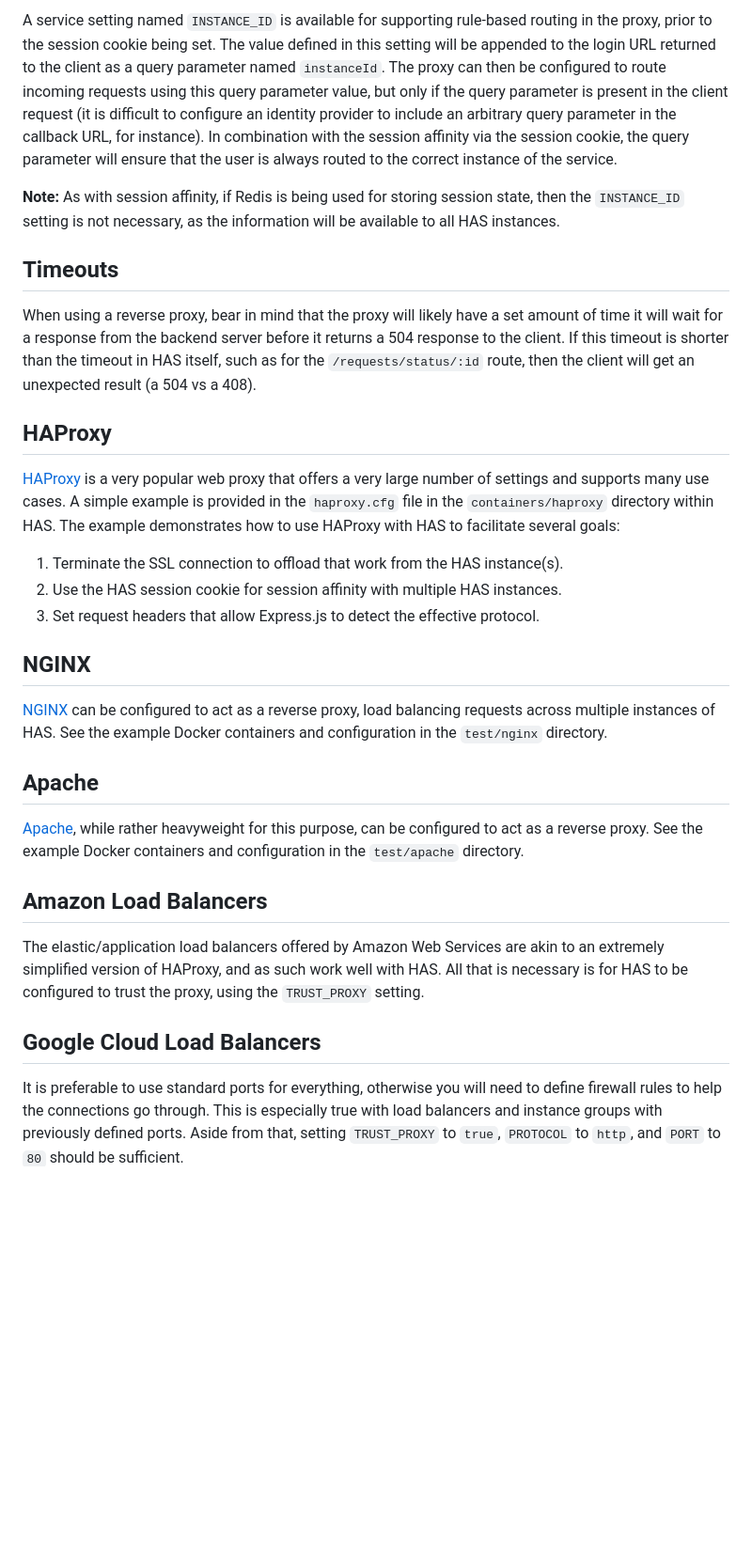
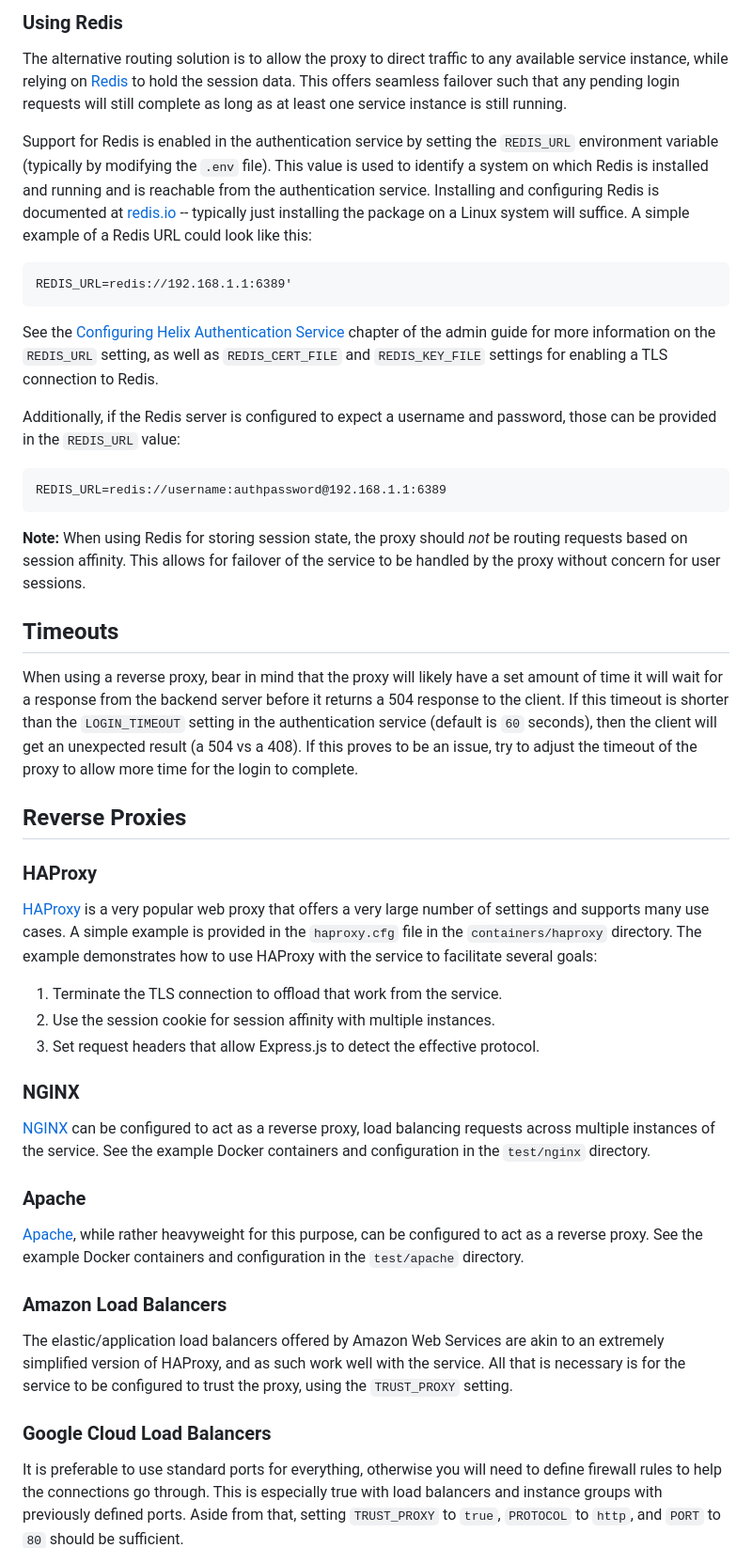
Before and after one commit to perforce/helix-authentication-service, a Markdown page: docs/Proxies.md, the part around one of its changes. Shown at 94% size. Drawn GitHub-style; blank space fills up the shorter version.

Commit message:
doc: add more information on using reverse proxies for HA

````diff
--- a/docs/Proxies.md
+++ b/docs/Proxies.md
@@ -47,44 +47,51 @@ service to be handled by the proxy without concern for user sessions. See the
 
-A service setting named `INSTANCE_ID` is available for supporting rule-based
-routing in the proxy, prior to the session cookie being set. The value defined
-in this setting will be appended to the login URL returned to the client as a
-query parameter named `instanceId`. The proxy can then be configured to route
-incoming requests using this query parameter value, but only if the query
-parameter is present in the client request (it is difficult to configure an
-identity provider to include an arbitrary query parameter in the callback URL,
-for instance). In combination with the session affinity via the session cookie,
-the query parameter will ensure that the user is always routed to the correct
-instance of the service.
+### Using Redis
 
-**Note:** As with session affinity, if Redis is being used for storing session
-state, then the `INSTANCE_ID` setting is not necessary, as the information will
-be available to all HAS instances.
+The alternative routing solution is to allow the proxy to direct traffic to any available service instance, while relying on [Redis](https://redis.io) to hold the session data. This offers seamless failover such that any pending login requests will still complete as long as at least one service instance is still running.
+
+Support for Redis is enabled in the authentication service by setting the `REDIS_URL` environment variable (typically by modifying the `.env` file). This value is used to identify a system on which Redis is installed and running and is reachable from the authentication service. Installing and configuring Redis is documented at [redis.io](https://redis.io) -- typically just installing the package on a Linux system will suffice. A simple example of a Redis URL could look like this:
+
+```
+REDIS_URL=redis://192.168.1.1:6389'
+```
+
+See the [Configuring Helix Authentication Service](https://www.perforce.com/manuals/helix-auth-svc/Content/HAS/configuring-has.html) chapter of the admin guide for more information on the `REDIS_URL` setting, as well as `REDIS_CERT_FILE` and `REDIS_KEY_FILE` settings for enabling a TLS connection to Redis.
+
+Additionally, if the Redis server is configured to expect a username and password, those can be provided in the `REDIS_URL` value:
+
+```
+REDIS_URL=redis://username:authpassword@192.168.1.1:6389
+```
+
+**Note:** When using Redis for storing session state, the proxy should _not_ be routing requests based on session affinity. This allows for failover of the service to be handled by the proxy without concern for user sessions.
 
 ## Timeouts
 
-When using a reverse proxy, bear in mind that the proxy will likely have a set amount of time it will wait for a response from the backend server before it returns a 504 response to the client. If this timeout is shorter than the timeout in HAS itself, such as for the `/requests/status/:id` route, then the client will get an unexpected result (a 504 vs a 408).
+When using a reverse proxy, bear in mind that the proxy will likely have a set amount of time it will wait for a response from the backend server before it returns a 504 response to the client. If this timeout is shorter than the `LOGIN_TIMEOUT` setting in the authentication service (default is `60` seconds), then the client will get an unexpected result (a 504 vs a 408). If this proves to be an issue, try to adjust the timeout of the proxy to allow more time for the login to complete.
 
-## HAProxy
+## Reverse Proxies
 
-[HAProxy](http://www.haproxy.org) is a very popular web proxy that offers a very large number of settings and supports many use cases. A simple example is provided in the `haproxy.cfg` file in the `containers/haproxy` directory within HAS. The example demonstrates how to use HAProxy with HAS to facilitate several goals:
+### HAProxy
 
-1. Terminate the SSL connection to offload that work from the HAS instance(s).
-1. Use the HAS session cookie for session affinity with multiple HAS instances.
+[HAProxy](http://www.haproxy.org) is a very popular web proxy that offers a very large number of settings and supports many use cases. A simple example is provided in the `haproxy.cfg` file in the `containers/haproxy` directory. The example demonstrates how to use HAProxy with the service to facilitate several goals:
+
+1. Terminate the TLS connection to offload that work from the service.
+1. Use the session cookie for session affinity with multiple instances.
 1. Set request headers that allow Express.js to detect the effective protocol.
 
-## NGINX
+### NGINX
 
-[NGINX](https://www.nginx.com) can be configured to act as a reverse proxy, load balancing requests across multiple instances of HAS. See the example Docker containers and configuration in the `test/nginx` directory.
+[NGINX](https://www.nginx.com) can be configured to act as a reverse proxy, load balancing requests across multiple instances of the service. See the example Docker containers and configuration in the `test/nginx` directory.
 
-## Apache
+### Apache
 
 [Apache](https://httpd.apache.org), while rather heavyweight for this purpose, can be configured to act as a reverse proxy. See the example Docker containers and configuration in the `test/apache` directory.
 
-## Amazon Load Balancers
+### Amazon Load Balancers
 
-The elastic/application load balancers offered by Amazon Web Services are akin to an extremely simplified version of HAProxy, and as such work well with HAS. All that is necessary is for HAS to be configured to trust the proxy, using the `TRUST_PROXY` setting.
+The elastic/application load balancers offered by Amazon Web Services are akin to an extremely simplified version of HAProxy, and as such work well with the service. All that is necessary is for the service to be configured to trust the proxy, using the `TRUST_PROXY` setting.
 
-## Google Cloud Load Balancers
+### Google Cloud Load Balancers
 
 It is preferable to use standard ports for everything, otherwise you will need
 to define firewall rules to help the connections go through. This is especially
````
Also changed, not shown: other parts of docs/Proxies.md (+20 -20 lines).
